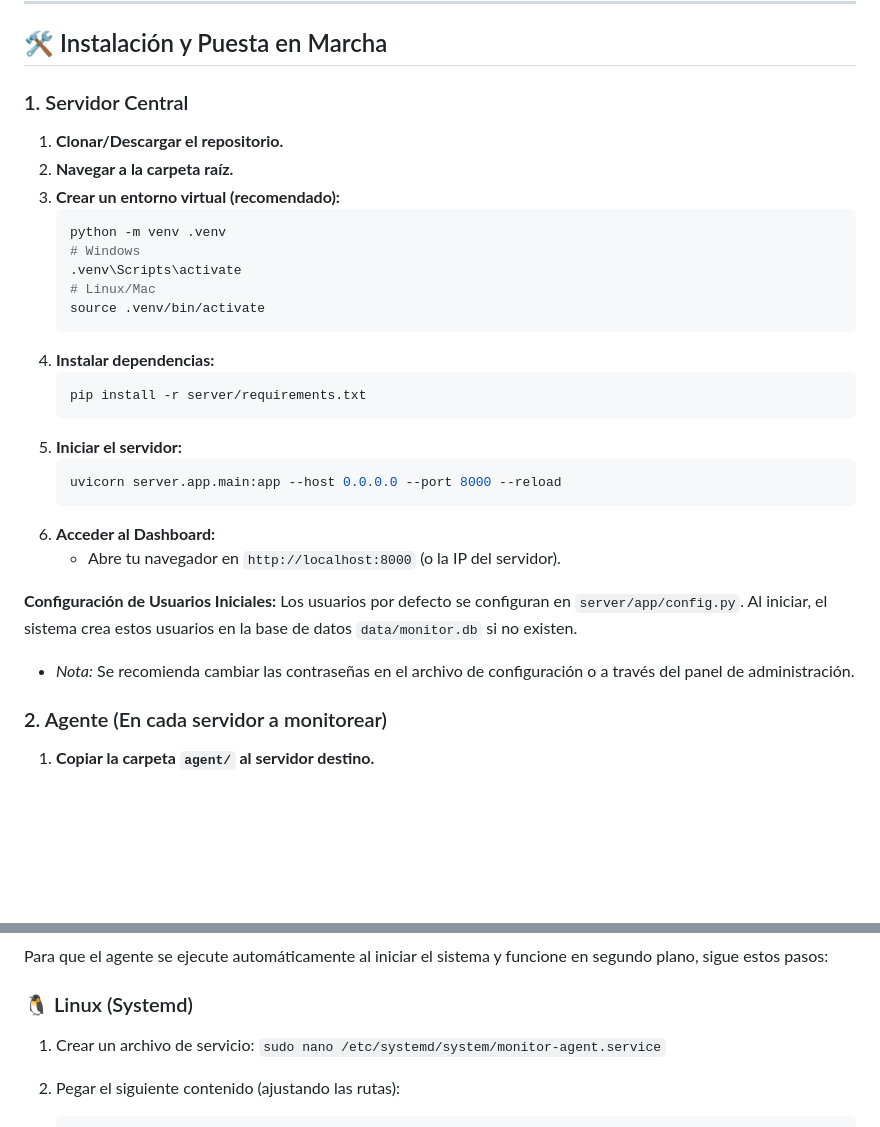
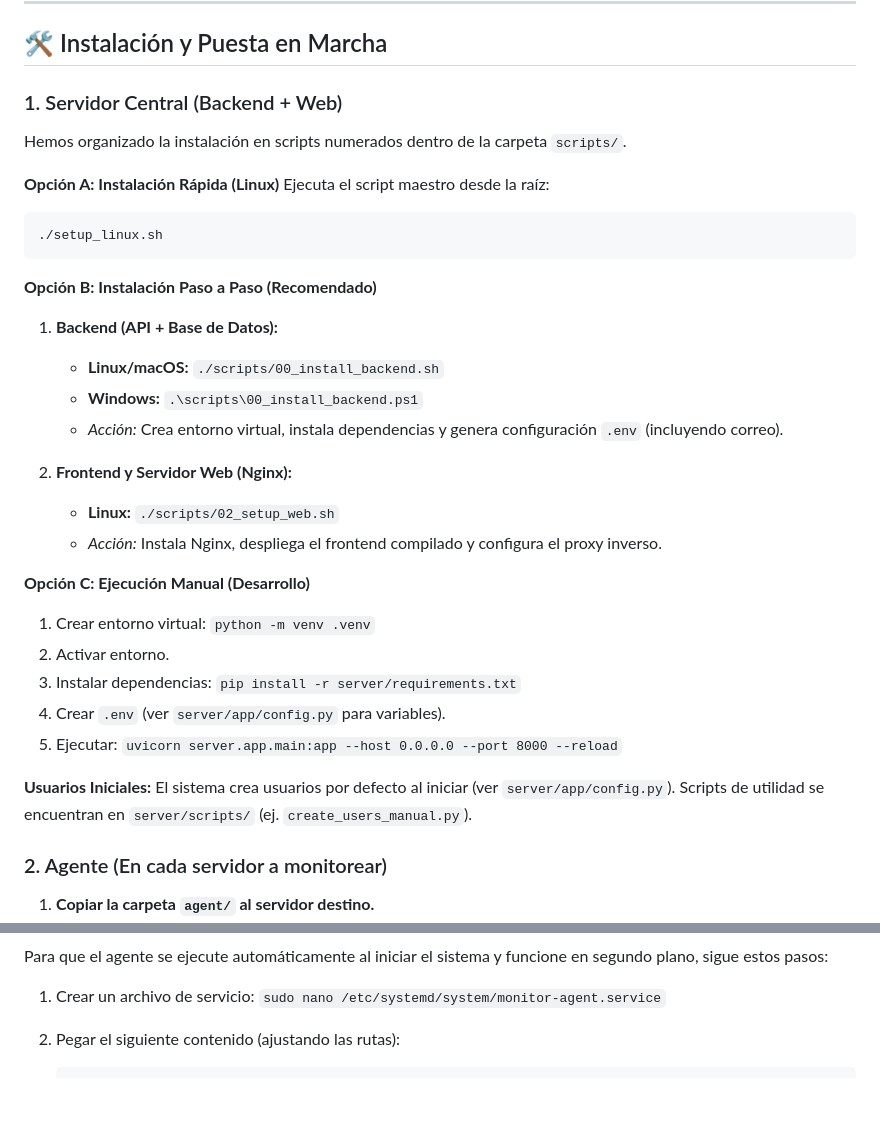
Before and after one commit to Esteban12-hori/monitoreo-Server, a Markdown page: README.md, 2 parts joined by grey strips. GitHub-like rendering; blank space fills up the shorter version.

````diff
--- a/README.md
+++ b/README.md
@@ -34,32 +34,37 @@ Este proyecto es una solución completa para el monitoreo de servidores en tiemp
 
 ## 🛠️ Instalación y Puesta en Marcha
 
-### 1. Servidor Central
+### 1. Servidor Central (Backend + Web)
 
-1.  **Clonar/Descargar el repositorio.**
-2.  **Navegar a la carpeta raíz.**
-3.  **Crear un entorno virtual (recomendado):**
-    ```bash
-    python -m venv .venv
-    # Windows
-    .venv\Scripts\activate
-    # Linux/Mac
-    source .venv/bin/activate
-    ```
-4.  **Instalar dependencias:**
-    ```bash
-    pip install -r server/requirements.txt
-    ```
-5.  **Iniciar el servidor:**
-    ```bash
-    uvicorn server.app.main:app --host 0.0.0.0 --port 8000 --reload
-    ```
-6.  **Acceder al Dashboard:**
-    *   Abre tu navegador en `http://localhost:8000` (o la IP del servidor).
+Hemos organizado la instalación en scripts numerados dentro de la carpeta `scripts/`.
 
-**Configuración de Usuarios Iniciales:**
-Los usuarios por defecto se configuran en `server/app/config.py`. Al iniciar, el sistema crea estos usuarios en la base de datos `data/monitor.db` si no existen.
-*   *Nota:* Se recomienda cambiar las contraseñas en el archivo de configuración o a través del panel de administración.
+**Opción A: Instalación Rápida (Linux)**
+Ejecuta el script maestro desde la raíz:
+```bash
+./setup_linux.sh
+```
+
+**Opción B: Instalación Paso a Paso (Recomendado)**
+
+1.  **Backend (API + Base de Datos):**
+    *   **Linux/macOS:** `./scripts/00_install_backend.sh`
+    *   **Windows:** `.\scripts\00_install_backend.ps1`
+    *   *Acción:* Crea entorno virtual, instala dependencias y genera configuración `.env` (incluyendo correo).
+
+2.  **Frontend y Servidor Web (Nginx):**
+    *   **Linux:** `./scripts/02_setup_web.sh`
+    *   *Acción:* Instala Nginx, despliega el frontend compilado y configura el proxy inverso.
+
+**Opción C: Ejecución Manual (Desarrollo)**
+1.  Crear entorno virtual: `python -m venv .venv`
+2.  Activar entorno.
+3.  Instalar dependencias: `pip install -r server/requirements.txt`
+4.  Crear `.env` (ver `server/app/config.py` para variables).
+5.  Ejecutar: `uvicorn server.app.main:app --host 0.0.0.0 --port 8000 --reload`
+
+**Usuarios Iniciales:**
+El sistema crea usuarios por defecto al iniciar (ver `server/app/config.py`).
+Scripts de utilidad se encuentran en `server/scripts/` (ej. `create_users_manual.py`).
 
 ### 2. Agente (En cada servidor a monitorear)
 
@@ -101,6 +160,4 @@ Por defecto, el agente envía métricas cada **2400 segundos** (40 minutos). Par
 Para que el agente se ejecute automáticamente al iniciar el sistema y funcione en segundo plano, sigue estos pasos:
-
-### 🐧 Linux (Systemd)
 
 1.  Crear un archivo de servicio: `sudo nano /etc/systemd/system/monitor-agent.service`
 2.  Pegar el siguiente contenido (ajustando las rutas):
````
Also changed, not shown: other parts of README.md (+54 -0 lines).
